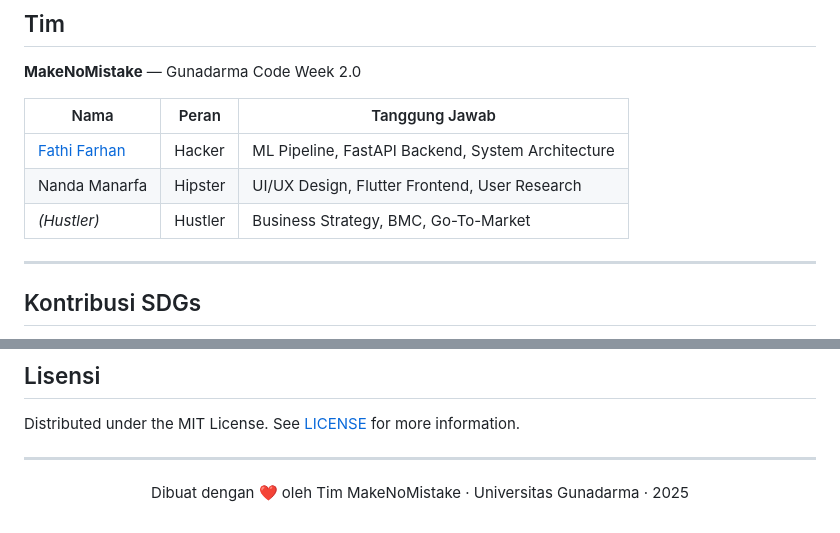
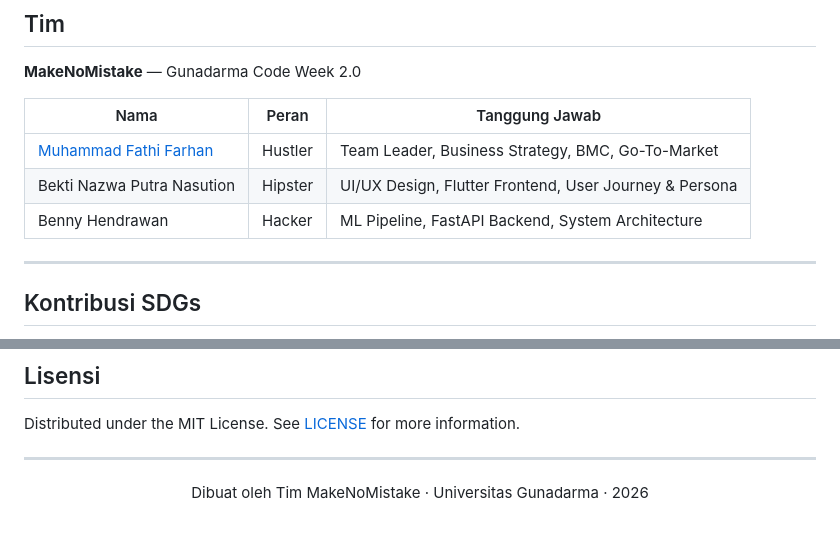
Before and after one commit to Fathi-Farhan/Ancora-ChurnDetectionAI, a Markdown page: README.md, 2 parts joined by grey strips. Rendered like a GitHub page.

Commit message:
docs: update team members and roles to match proposal

```diff
--- a/README.md
+++ b/README.md
@@ -330,9 +330,9 @@ Memperbarui Heartbeat Score seluruh pelanggan secara batch. Endpoint ini hanya b
 
 | Nama | Peran | Tanggung Jawab |
 |---|---|---|
-| [Fathi Farhan](https://github.com/Fathi-Farhan) | Hacker | ML Pipeline, FastAPI Backend, System Architecture |
-| Nanda Manarfa | Hipster | UI/UX Design, Flutter Frontend, User Research |
-| *(Hustler)* | Hustler | Business Strategy, BMC, Go-To-Market |
+| [Muhammad Fathi Farhan](https://github.com/Fathi-Farhan) | Hustler | Team Leader, Business Strategy, BMC, Go-To-Market |
+| Bekti Nazwa Putra Nasution | Hipster | UI/UX Design, Flutter Frontend, User Journey & Persona |
+| Benny Hendrawan | Hacker | ML Pipeline, FastAPI Backend, System Architecture |
 
 ---
 
@@ -353,6 +353,6 @@ Distributed under the MIT License. See [LICENSE](LICENSE) for more information.
 
 <div align="center">
 
-Dibuat dengan ❤️ oleh Tim MakeNoMistake · Universitas Gunadarma · 2025
+Dibuat oleh Tim MakeNoMistake · Universitas Gunadarma · 2026
 
 </div>
```
